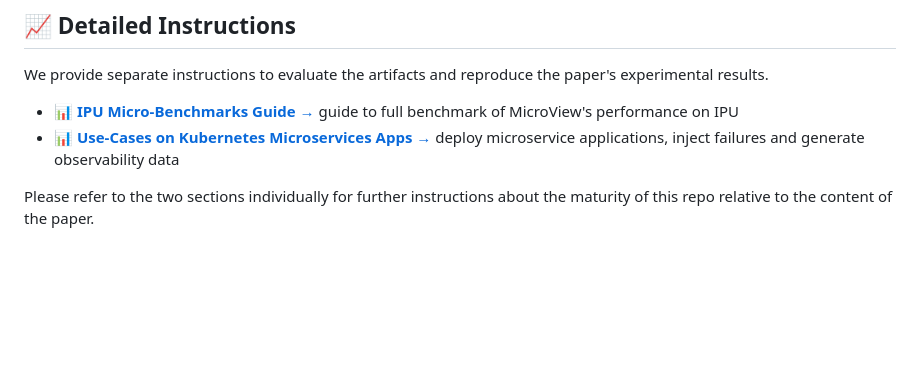
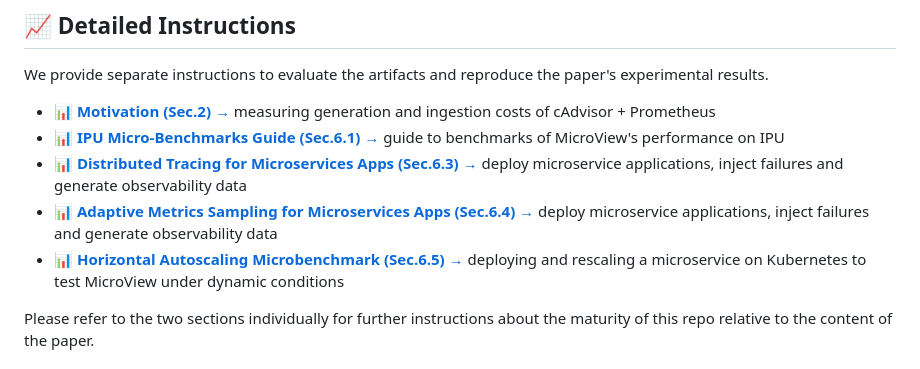
Before and after one commit to alessandrocornacchia/uview, a Markdown page: README.md, the part around the change. Rendered like a GitHub page; blank space fills up the shorter version.

```diff
--- a/README.md
+++ b/README.md
@@ -153,8 +153,11 @@ If all steps complete successfully, MicroView is working correctly and ready for
 
 We provide separate instructions to evaluate the artifacts and reproduce the paper's experimental results.
 
-- **[📊 IPU Micro-Benchmarks Guide →](ipu-benchmarks.md)** guide to full benchmark of MicroView's performance on IPU
-- **[📊 Use-Cases on Kubernetes Microservices Apps →](use-cases.md)** deploy microservice applications, inject failures and generate observability data
+- **[📊 Motivation (Sec.2) →](cadvisor-scalability/README.md)** measuring generation and ingestion costs of cAdvisor + Prometheus
+- **[📊 IPU Micro-Benchmarks Guide (Sec.6.1) →](ipu-benchmarks.md)** guide to benchmarks of MicroView's performance on IPU
+- **[📊 Distributed Tracing for Microservices Apps (Sec.6.3) →](usecases/README.md)** deploy microservice applications, inject failures and generate observability data
+- **[📊 Adaptive Metrics Sampling for Microservices Apps (Sec.6.4) →](adaptive-sampling/README.md)** deploy microservice applications, inject failures and generate observability data
+- **[📊 Horizontal Autoscaling Microbenchmark (Sec.6.5) →](horizontal-autoscaling/README.md)** deploying and rescaling a microservice on Kubernetes to test MicroView under dynamic conditions
 
 Please refer to the two sections individually for further instructions about the maturity of this repo relative to the content of the paper.
 
```
